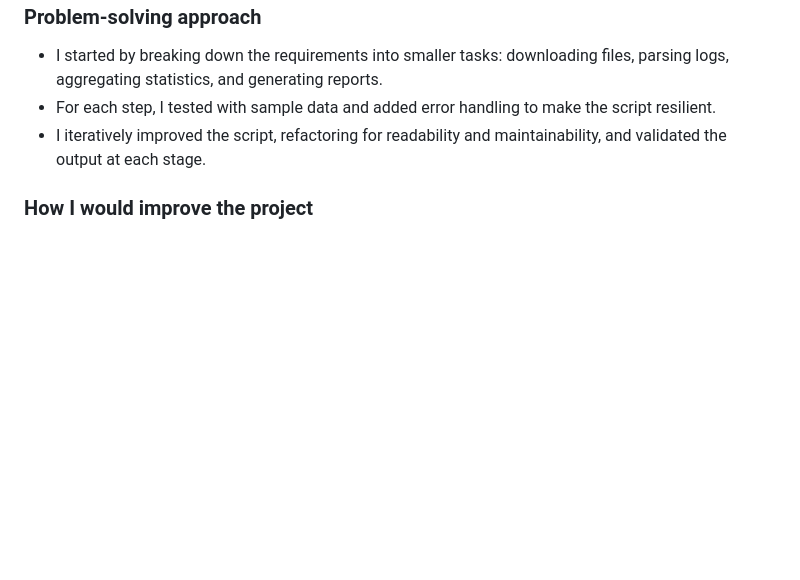
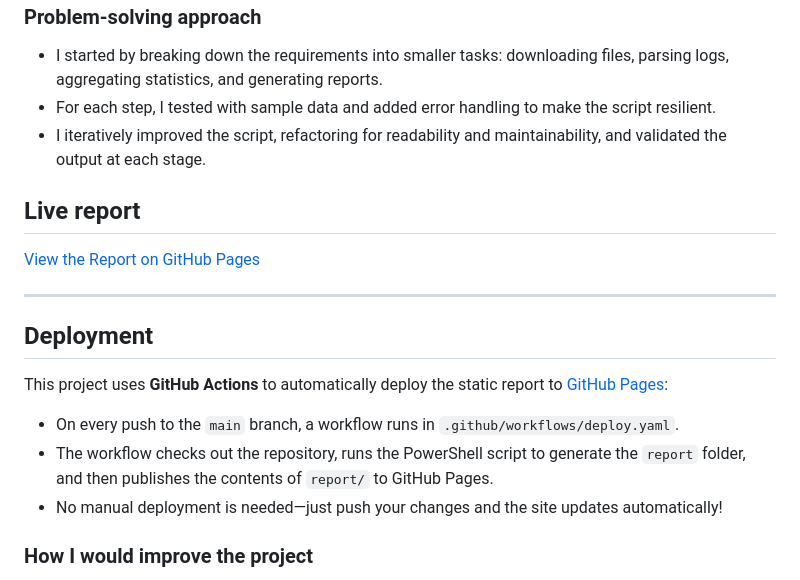
Before and after one commit to tokelly/TOkellyDevOpsChallenge, a Markdown page: README.MD, the part around the change. Drawn GitHub-style; blank space fills up the shorter version.

Commit message:
Add live report link and deployment instructions for GitHub Pages

```diff
--- a/README.MD
+++ b/README.MD
@@ -92,6 +92,21 @@ After the script completes, open the report:
 - For each step, I tested with sample data and added error handling to make the script resilient.
 - I iteratively improved the script, refactoring for readability and maintainability, and validated the output at each stage.
 
+## Live report
+
+[View the Report on GitHub Pages](https://tokelly.github.io/TOkellyDevOpsChallenge/report/index.html)
+
+---
+
+## Deployment
+
+This project uses **GitHub Actions** to automatically deploy the static report to [GitHub Pages](https://pages.github.com/):
+
+- On every push to the `main` branch, a workflow runs in `.github/workflows/deploy.yaml`.
+- The workflow checks out the repository, runs the PowerShell script to generate the `report` folder, and then publishes the contents of `report/` to GitHub Pages.
+- No manual deployment is needed—just push your changes and the site updates automatically!
+
+
 ### How I would improve the project
 
 - **Unit Tests:** Add automated tests for each function to catch edge cases and regressions.
```
